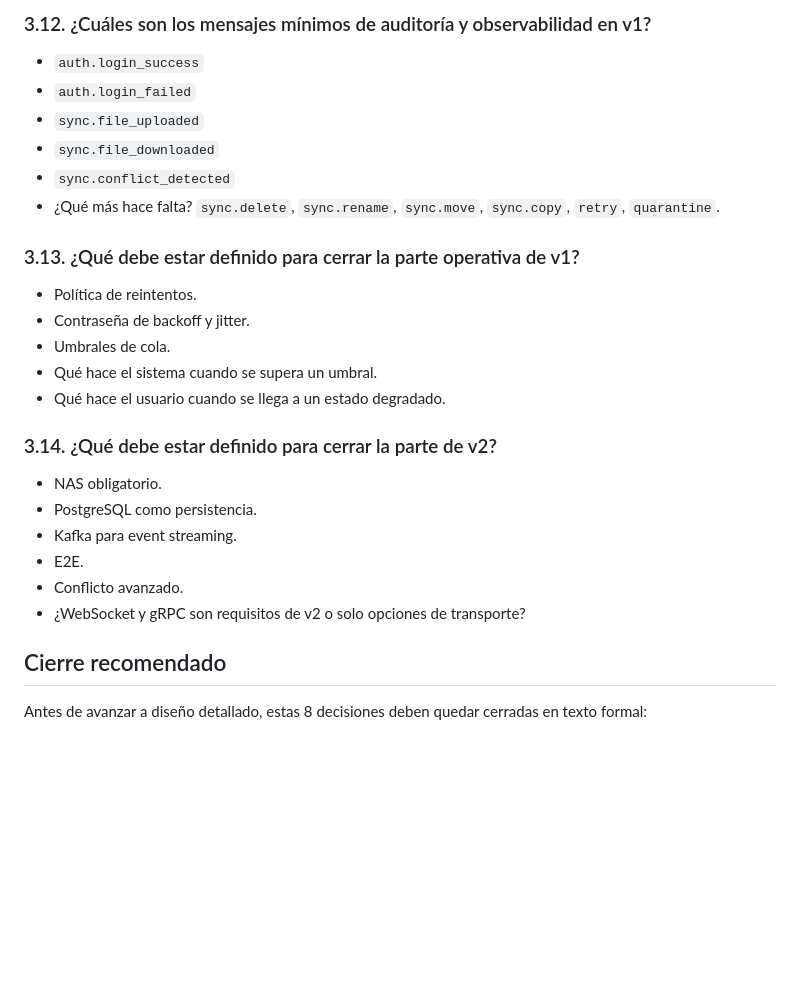
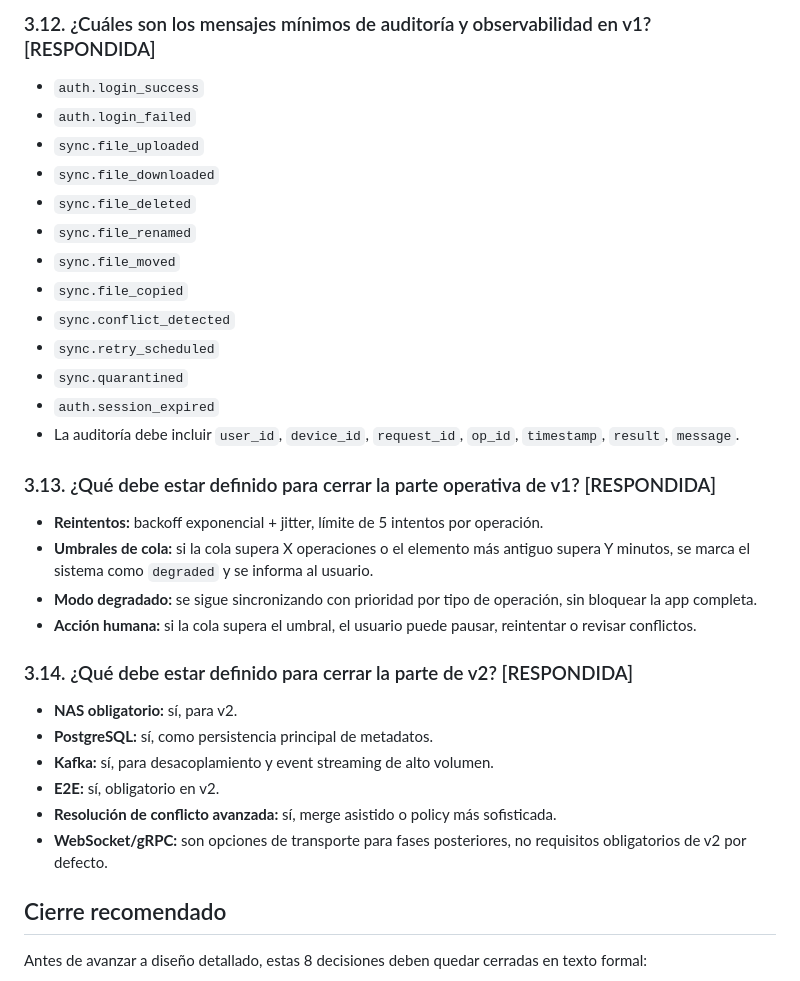
Before and after one commit to benjaminllamas-pixel/SyncFiles, a Markdown page: docs/05-arquitectura-general-cuestionario.md, the part around one of its changes. Drawn GitHub-style; blank space fills up the shorter version.

```diff
--- a/docs/05-arquitectura-general-cuestionario.md
+++ b/docs/05-arquitectura-general-cuestionario.md
@@ -128,26 +159,32 @@
 
-### 3.12. ¿Cuáles son los mensajes mínimos de auditoría y observabilidad en v1?
+### 3.12. ¿Cuáles son los mensajes mínimos de auditoría y observabilidad en v1? [RESPONDIDA]
 - `auth.login_success`
 - `auth.login_failed`
 - `sync.file_uploaded`
 - `sync.file_downloaded`
+- `sync.file_deleted`
+- `sync.file_renamed`
+- `sync.file_moved`
+- `sync.file_copied`
 - `sync.conflict_detected`
-- ¿Qué más hace falta? `sync.delete`, `sync.rename`, `sync.move`, `sync.copy`, `retry`, `quarantine`.
+- `sync.retry_scheduled`
+- `sync.quarantined`
+- `auth.session_expired`
+- La auditoría debe incluir `user_id`, `device_id`, `request_id`, `op_id`, `timestamp`, `result`, `message`.
 
-### 3.13. ¿Qué debe estar definido para cerrar la parte operativa de v1?
-- Política de reintentos.
-- Contraseña de backoff y jitter.
-- Umbrales de cola.
-- Qué hace el sistema cuando se supera un umbral.
-- Qué hace el usuario cuando se llega a un estado degradado.
+### 3.13. ¿Qué debe estar definido para cerrar la parte operativa de v1? [RESPONDIDA]
+- **Reintentos:** backoff exponencial + jitter, límite de 5 intentos por operación.
+- **Umbrales de cola:** si la cola supera X operaciones o el elemento más antiguo supera Y minutos, se marca el sistema como `degraded` y se informa al usuario.
+- **Modo degradado:** se sigue sincronizando con prioridad por tipo de operación, sin bloquear la app completa.
+- **Acción humana:** si la cola supera el umbral, el usuario puede pausar, reintentar o revisar conflictos.
 
-### 3.14. ¿Qué debe estar definido para cerrar la parte de v2?
-- NAS obligatorio.
-- PostgreSQL como persistencia.
-- Kafka para event streaming.
-- E2E.
-- Conflicto avanzado.
-- ¿WebSocket y gRPC son requisitos de v2 o solo opciones de transporte?
+### 3.14. ¿Qué debe estar definido para cerrar la parte de v2? [RESPONDIDA]
+- **NAS obligatorio:** sí, para v2.
+- **PostgreSQL:** sí, como persistencia principal de metadatos.
+- **Kafka:** sí, para desacoplamiento y event streaming de alto volumen.
+- **E2E:** sí, obligatorio en v2.
+- **Resolución de conflicto avanzada:** sí, merge asistido o policy más sofisticada.
+- **WebSocket/gRPC:** son opciones de transporte para fases posteriores, no requisitos obligatorios de v2 por defecto.
 
 ## Cierre recomendado
 
```
Also changed, not shown: other parts of docs/05-arquitectura-general-cuestionario.md (+95 -64 lines), docs/05-arquitectura-general.md (+6 -5 lines).
